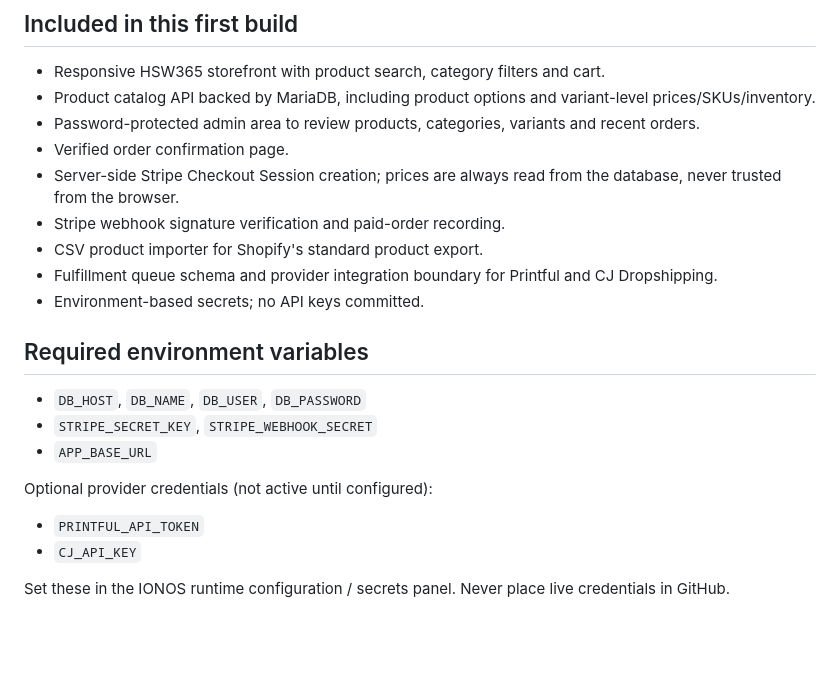
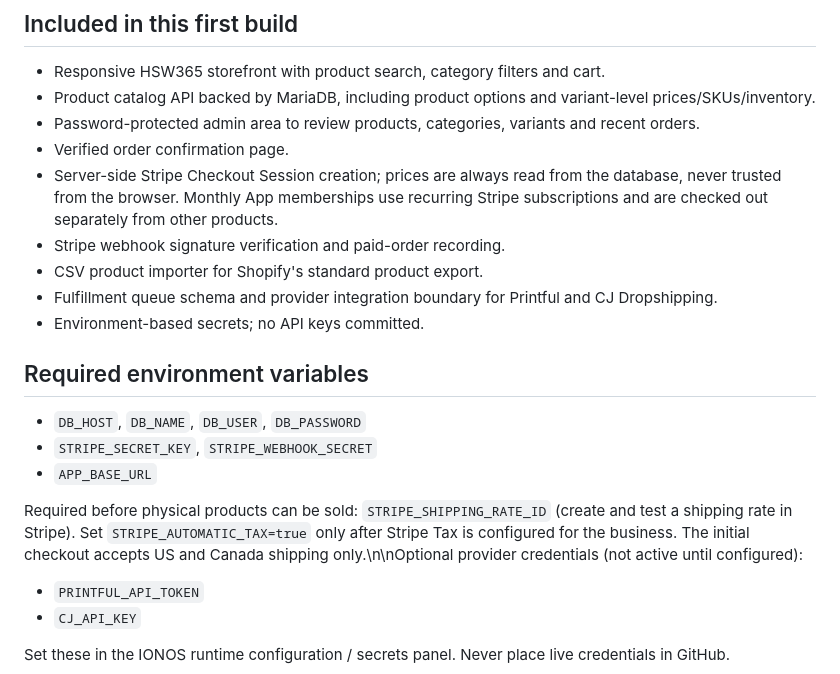
Before and after one commit to HSW365/hsw365.co, a Markdown page: independent-store/README.md, the part around the change. Rendered like a GitHub page; blank space fills up the shorter version.

Commit message:
Support subscription checkout and verified webhook lifecycle

```diff
--- a/independent-store/README.md
+++ b/independent-store/README.md
@@ -12,7 +12,7 @@ IONOS Deploy Now provides a PHP runtime and MariaDB for PHP projects. It does **
 - Product catalog API backed by MariaDB, including product options and variant-level prices/SKUs/inventory.
 - Password-protected admin area to review products, categories, variants and recent orders.
 - Verified order confirmation page.
-- Server-side Stripe Checkout Session creation; prices are always read from the database, never trusted from the browser.
+- Server-side Stripe Checkout Session creation; prices are always read from the database, never trusted from the browser. Monthly App memberships use recurring Stripe subscriptions and are checked out separately from other products.
 - Stripe webhook signature verification and paid-order recording.
 - CSV product importer for Shopify's standard product export.
 - Fulfillment queue schema and provider integration boundary for Printful and CJ Dropshipping.
@@ -24,7 +24,7 @@ IONOS Deploy Now provides a PHP runtime and MariaDB for PHP projects. It does **
 - `STRIPE_SECRET_KEY`, `STRIPE_WEBHOOK_SECRET`
 - `APP_BASE_URL`
 
-Optional provider credentials (not active until configured):
+Required before physical products can be sold: `STRIPE_SHIPPING_RATE_ID` (create and test a shipping rate in Stripe). Set `STRIPE_AUTOMATIC_TAX=true` only after Stripe Tax is configured for the business. The initial checkout accepts US and Canada shipping only.\n\nOptional provider credentials (not active until configured):
 - `PRINTFUL_API_TOKEN`
 - `CJ_API_KEY`
 
```
